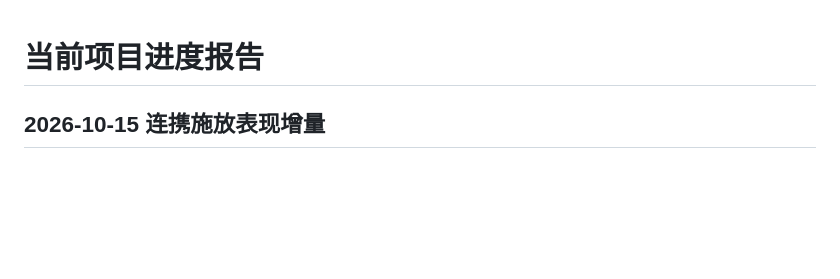
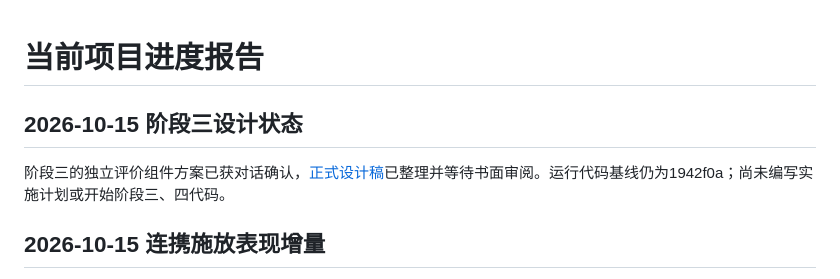
Before and after one commit to PanEricDa/Project-VOD, a Markdown page: Docs/CurrentProgressReport.md, the part around the change. Rendered like a GitHub page; blank space fills up the shorter version.

Commit message:
docs: specify stage three chain evaluation design

```diff
--- a/Docs/CurrentProgressReport.md
+++ b/Docs/CurrentProgressReport.md
@@ -1,4 +1,8 @@
 # 当前项目进度报告
+
+## 2026-10-15 阶段三设计状态
+
+阶段三的独立评价组件方案已获对话确认，[正式设计稿](Superpowers/Specs/2026-10-15-burst-combo-stage-3-evaluation-design.md)已整理并等待书面审阅。运行代码基线仍为1942f0a；尚未编写实施计划或开始阶段三、四代码。
 
 ## 2026-10-15 连携施放表现增量
 
```
Also changed, not shown: 2 other files.
